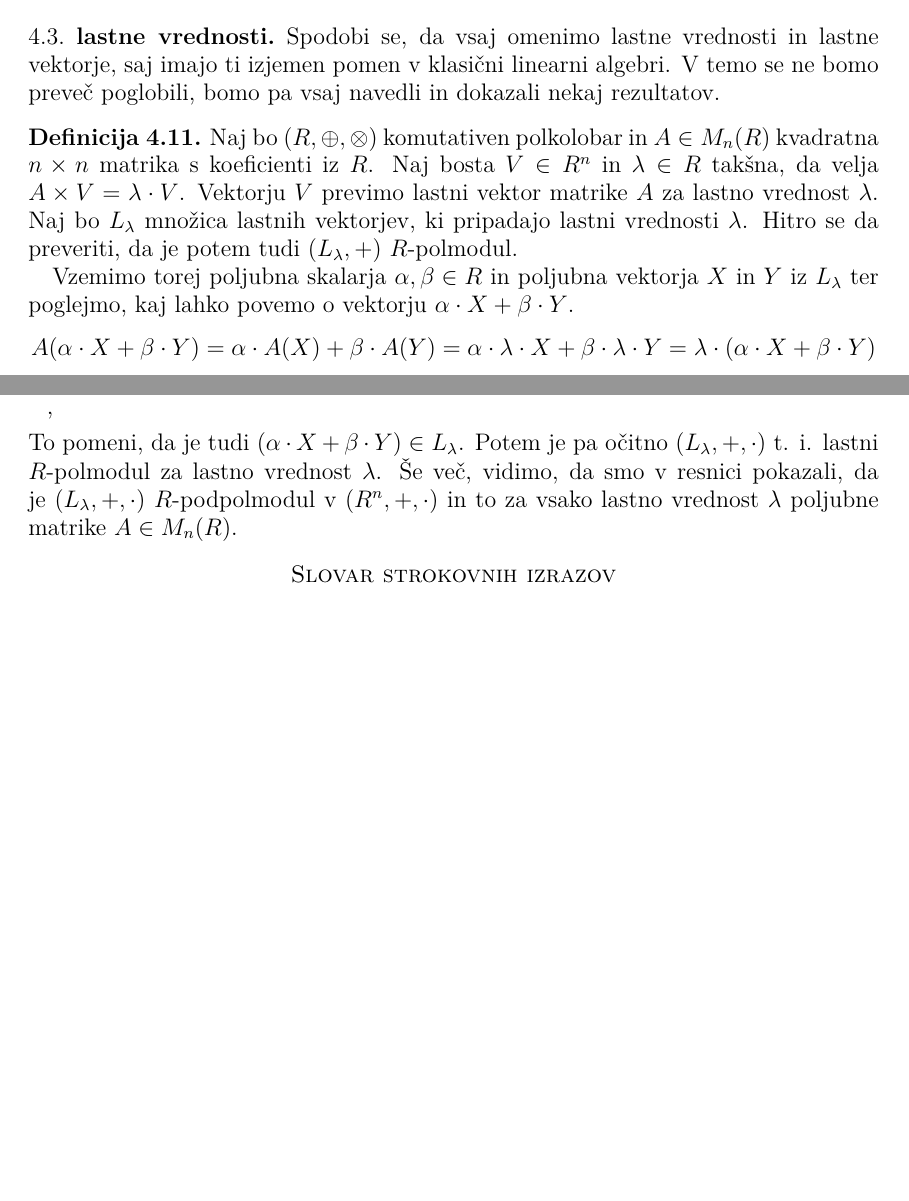
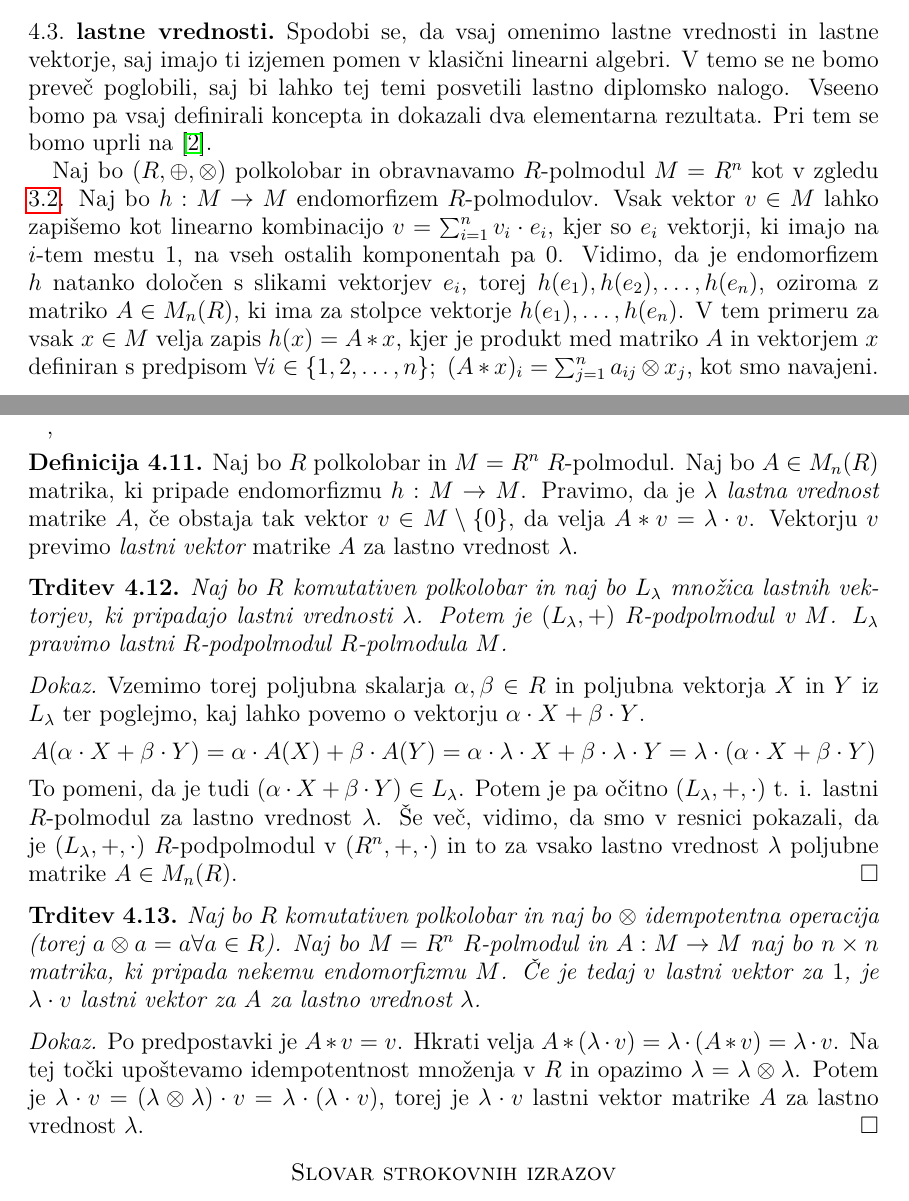
Before and after one commit to TheJim123/Diplomska-naloga, a LaTeX document (4. Končni izdelek/Linearna algebra nad polkolobarji.tex): two parts of pages 24 and 25 of 25, joined at a grey line, cut so that both start at the same text, the shorter picture padded with empty space. Compiled offline with pdfLaTeX.

Commit message:
Črtal bideterminante, dokončal lastne vrednosti
Črtal bideterminante, dokončal lastne vrednosti. Manjka še pregled, da je vse natančno in pravilno pred oddajo.

```diff
--- a/4. Končni izdelek/Linearna algebra nad polkolobarji.tex
+++ b/4. Končni izdelek/Linearna algebra nad polkolobarji.tex
@@ -910,14 +910,29 @@ Vemo, da je za komutativen polkolobar $R$ polmodul $R^n$ prost in končno generi
 O bazah nad polmoduli se da povedati še marsikaj, a ker to ni tema te naloge bomo te rezultate, ki so sicer dostopni v \cite{bib:Tanbase}, opustili.
 
 \subsection{lastne vrednosti}
-Spodobi se, da vsaj omenimo lastne vrednosti in lastne vektorje, saj imajo ti izjemen pomen v klasični linearni algebri. V temo se ne bomo preveč poglobili, bomo pa vsaj navedli in dokazali nekaj rezultatov.
+Spodobi se, da vsaj omenimo lastne vrednosti in lastne vektorje, saj imajo ti izjemen pomen v klasični linearni algebri. V temo se ne bomo preveč poglobili, saj bi lahko tej temi posvetili lastno diplomsko nalogo. Vseeno bomo pa vsaj definirali koncepta in dokazali dva elementarna rezultata. Pri tem se bomo uprli na \cite{bib:Gondran}.
+
+Naj bo $(R, \oplus, \otimes)$ polkolobar in obravnavamo $R$-polmodul $M = R^n$ kot v zgledu \ref{zgled:Rnpolmodul}. Naj bo $\map{h}{M}{M}$ endomorfizem $R$-polmodulov. Vsak vektor $v\in M$ lahko zapišemo kot linearno kombinacijo $v = \sum_{i = 1}^{n}v_i\cdot e_i$, kjer so $e_i$ vektorji, ki imajo na $i$-tem mestu $1$, na vseh ostalih komponentah pa $0$. Vidimo, da je endomorfizem $h$ natanko določen s slikami vektorjev $e_i$, torej $h(e_1), h(e_2), \ldots, h(e_n)$, oziroma z matriko $A\in M_n(R)$, ki ima za stolpce vektorje $h(e_1), \ldots, h(e_n)$. V tem primeru za vsak $x\in M$ velja zapis $h(x) = A*x$, kjer je produkt med matriko $A$ in vektorjem $x$ definiran s predpisom $\forall i\in \{1, 2, \ldots, n\};~(A*x)_i = \sum_{j = 1}^{n} a_{ij}\otimes x_j$, kot smo navajeni.
+
 \begin{definicija}
-	Naj bo $(R, \oplus, \otimes)$ komutativen polkolobar in $A\in M_n(R)$ kvadratna $n\times n$ matrika s koeficienti iz $R$. Naj bosta $V\in R^n$ in $\lambda\in R$ takšna, da velja $A \times V = \lambda \cdot V$. Vektorju $V$ previmo lastni vektor matrike $A$ za lastno vrednost $\lambda$. Naj bo $L_\lambda$ množica lastnih vektorjev, ki pripadajo lastni vrednosti $\lambda$. Hitro se da preveriti, da je potem tudi $(L_\lambda, +)$ $R$-polmodul.
-
-	Vzemimo torej poljubna skalarja $\alpha, \beta\in R$ in poljubna vektorja $X$ in $Y$ iz $L_\lambda$ ter poglejmo, kaj lahko povemo o vektorju $\alpha\cdot X + \beta\cdot Y$. $$A(\alpha\cdot X + \beta\cdot Y) = \alpha\cdot A(X) + \beta\cdot A(Y) = \alpha\cdot\lambda\cdot X + \beta\cdot\lambda\cdot Y = \lambda\cdot (\alpha\cdot X + \beta\cdot Y)$$ To pomeni, da je tudi $(\alpha\cdot X + \beta\cdot Y)\in L_\lambda$. Potem je pa očitno $(L_\lambda, +, \cdot)$ t. i. lastni $R$-polmodul za lastno vrednost $\lambda$. Še več, vidimo, da smo v resnici pokazali, da je $(L_\lambda, +, \cdot)$ $R$-podpolmodul v $(R^n, +, \cdot)$ in to za vsako lastno vrednost $\lambda$ poljubne matrike $A\in M_n(R)$.
+	Naj bo $R$ polkolobar in $M = R^n$ $R$-polmodul. Naj bo $A\in M_n(R)$ matrika, ki pripade endomorfizmu $\map{h}{M}{M}$. Pravimo, da je $\lambda$ \pojem{lastna vrednost} matrike $A$, če obstaja tak vektor $v\in M\setminus\{0\}$, da velja $A * v = \lambda \cdot v$. Vektorju $v$ previmo \pojem{lastni vektor} matrike $A$ za lastno vrednost $\lambda$.
 \end{definicija}
 
 
+\begin{trditev}
+Naj bo $R$ komutativen polkolobar in naj bo $L_\lambda$ množica lastnih vektorjev, ki pripadajo lastni vrednosti $\lambda$. Potem je $(L_\lambda, +)$ $R$-podpolmodul v $M$. $L_\lambda$ pravimo lastni $R$-podpolmodul $R$-polmodula $M$.
+\end{trditev}
+
+\begin{dokaz}
+Vzemimo torej poljubna skalarja $\alpha, \beta\in R$ in poljubna vektorja $X$ in $Y$ iz $L_\lambda$ ter poglejmo, kaj lahko povemo o vektorju $\alpha\cdot X + \beta\cdot Y$. $$A(\alpha\cdot X + \beta\cdot Y) = \alpha\cdot A(X) + \beta\cdot A(Y) = \alpha\cdot\lambda\cdot X + \beta\cdot\lambda\cdot Y = \lambda\cdot (\alpha\cdot X + \beta\cdot Y)$$ To pomeni, da je tudi $(\alpha\cdot X + \beta\cdot Y)\in L_\lambda$. Potem je pa očitno $(L_\lambda, +, \cdot)$ t. i. lastni $R$-polmodul za lastno vrednost $\lambda$. Še več, vidimo, da smo v resnici pokazali, da je $(L_\lambda, +, \cdot)$ $R$-podpolmodul v $(R^n, +, \cdot)$ in to za vsako lastno vrednost $\lambda$ poljubne matrike $A\in M_n(R)$.
+\end{dokaz}
+
+\begin{trditev}
+Naj bo $R$ komutativen polkolobar in naj bo $\otimes$ idempotentna operacija (torej $a\otimes a = a \forall a\in R$). Naj bo $M=R^n$ $R$-polmodul in $\map{A}{M}{M}$ naj bo $n\times n$ matrika, ki pripada nekemu endomorfizmu $M$. Če je tedaj $v$ lastni vektor za $1$, je $\lambda\cdot v$ lastni vektor za $A$ za lastno vrednost $\lambda$.
+\end{trditev}
+\begin{dokaz}
+	Po predpostavki je $A*v = v$. Hkrati velja $A*(\lambda\cdot v) = \lambda\cdot (A*v) = \lambda\cdot v$. Na tej točki upoštevamo idempotentnost množenja v $R$ in opazimo $\lambda = \lambda\otimes\lambda$. Potem je $\lambda\cdot v = (\lambda\otimes\lambda)\cdot v = \lambda \cdot (\lambda\cdot v)$, torej je $\lambda\cdot v$ lastni vektor matrike $A$ za lastno vrednost $\lambda$.
+\end{dokaz}
 \section*{Slovar strokovnih izrazov}
 
 \geslo{semiring}{polkolobar}
```
Also changed, not shown: 4. Končni izdelek/Linearna algebra nad polkolobarji.pdf.
